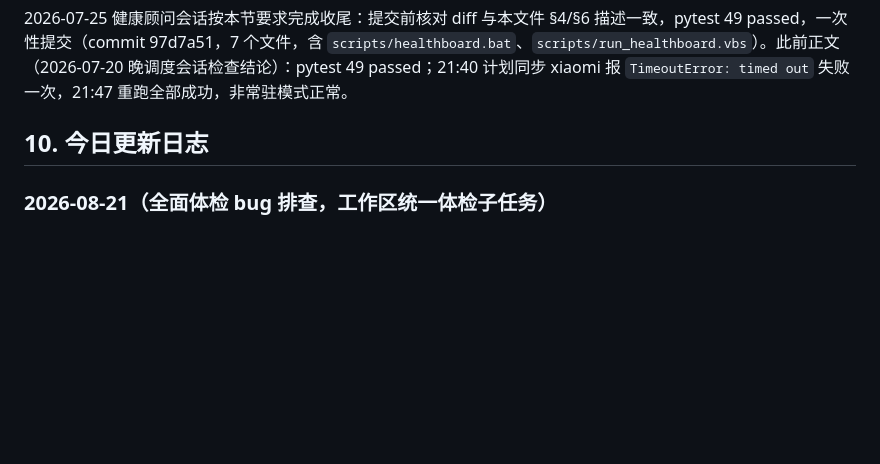
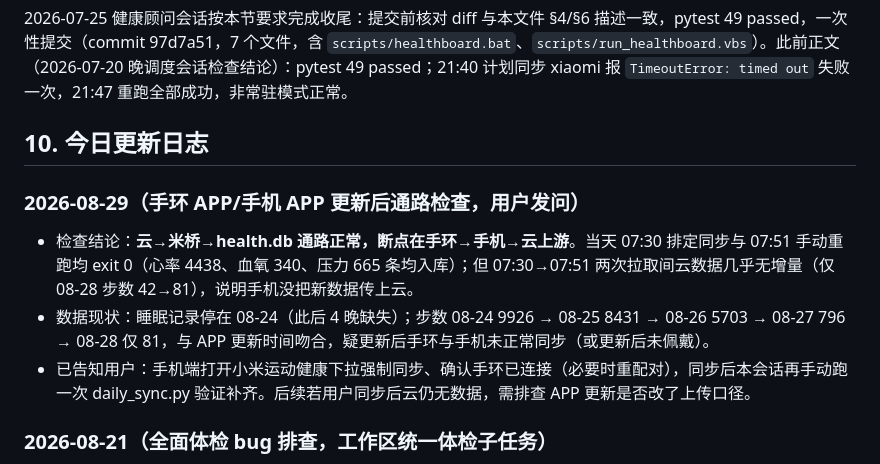
Before and after one commit to shkyyy18/health-advisor-internal, a Markdown page: 健康顾问-项目记忆.md, the part around one of its changes. Drawn GitHub-style; blank space fills up the shorter version.

Commit message:
管家代执行：健康顾问记忆 08-29 排障结论入库（手环/APP 更新后通路检查：云→米桥→health.db 正常、断点在手环→手机→云上游）。机械类欠账连挂 3 天代执行，三重确认：工作树仅此一处陈旧改动、文件 mtime 08-29 07:52 超 24h 无新写入、08-29 后无健康顾问会话活动。

```diff
--- a/健康顾问-项目记忆.md
+++ b/健康顾问-项目记忆.md
@@ -112,6 +112,12 @@
 
 ## 10. 今日更新日志
 
+### 2026-08-29（手环 APP/手机 APP 更新后通路检查，用户发问）
+
+- 检查结论：**云→米桥→health.db 通路正常，断点在手环→手机→云上游**。当天 07:30 排定同步与 07:51 手动重跑均 exit 0（心率 4438、血氧 340、压力 665 条均入库）；但 07:30→07:51 两次拉取间云数据几乎无增量（仅 08-28 步数 42→81），说明手机没把新数据传上云。
+- 数据现状：睡眠记录停在 08-24（此后 4 晚缺失）；步数 08-24 9926 → 08-25 8431 → 08-26 5703 → 08-27 796 → 08-28 仅 81，与 APP 更新时间吻合，疑更新后手环与手机未正常同步（或更新后未佩戴）。
+- 已告知用户：手机端打开小米运动健康下拉强制同步、确认手环已连接（必要时重配对），同步后本会话再手动跑一次 daily_sync.py 验证补齐。后续若用户同步后云仍无数据，需排查 APP 更新是否改了上传口径。
+
 ### 2026-08-21（全面体检 bug 排查，工作区统一体检子任务）
 
 - 工作树起始干净、无并行会话；基线 pytest 发现 1 个失败并修复，共整改 2 处（commit 4ff8f33）：
```
Also changed, not shown: other parts of 健康顾问-项目记忆.md (+1 -1 lines).
